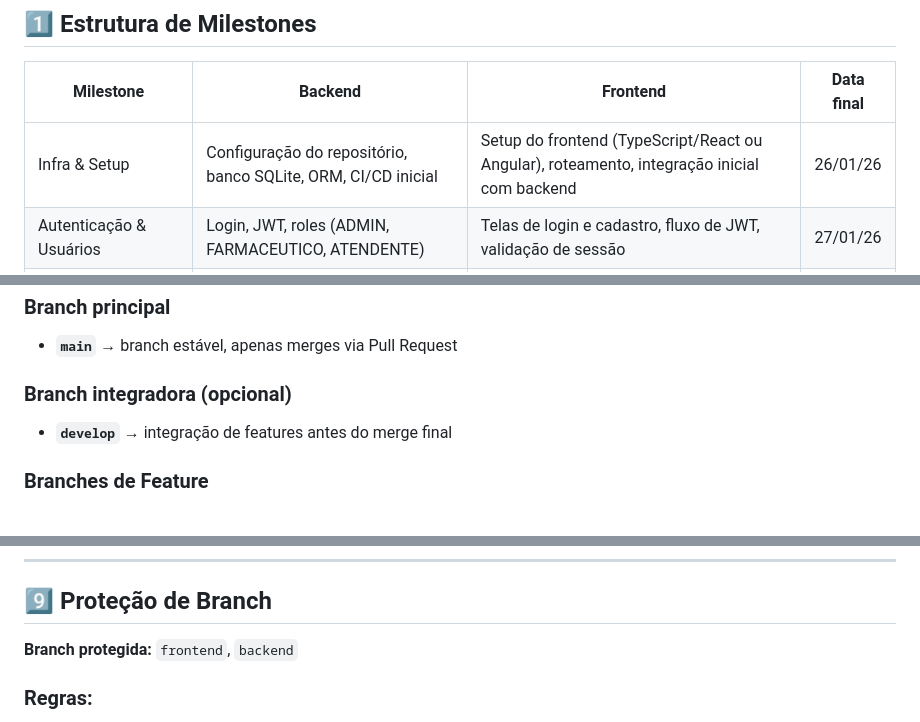
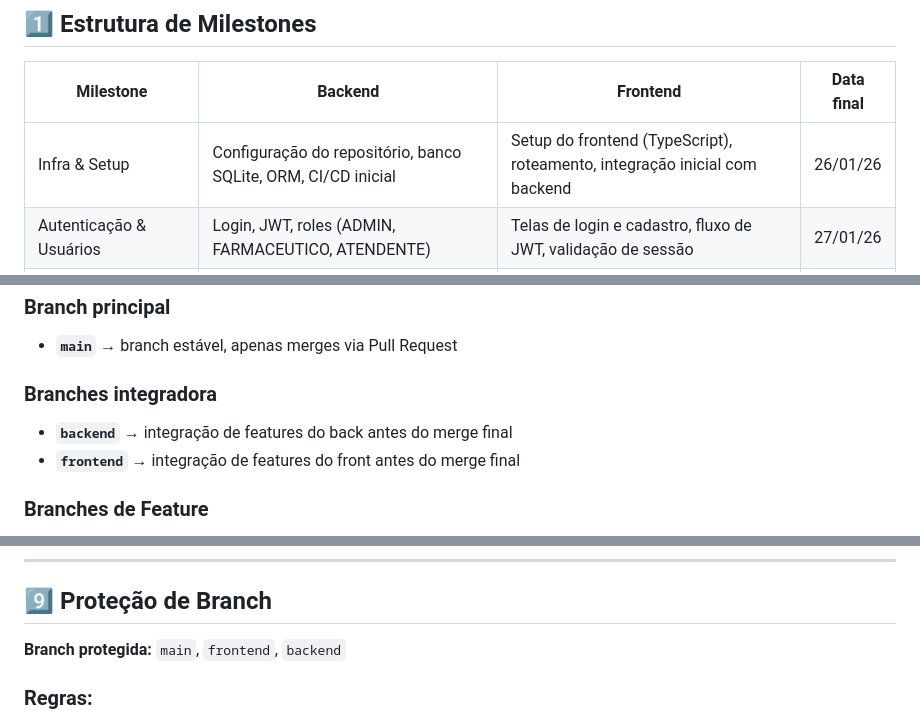
Before and after one commit to Alpha-Desafio-Equipe2/mini-desafio-equipe2, a Markdown page: docs/WORKFLOW.md, 3 parts joined by grey strips. Rendered like a GitHub page.

Commit message:
docs: update WORKFLOW.md

```diff
--- a/docs/WORKFLOW.md
+++ b/docs/WORKFLOW.md
@@ -12,7 +12,7 @@ Este documento define o fluxo de trabalho do time, organização de **milestones
 
 | Milestone                     | Backend                                                               | Frontend                                                     | Data final |
 | ----------------------------- | --------------------------------------------------------------------- | ------------------------------------------------------------ | ---------- |
-| Infra & Setup                 | Configuração do repositório, banco SQLite, ORM, CI/CD inicial          | Setup do frontend (TypeScript/React ou Angular), roteamento, integração inicial com backend | 26/01/26   |
+| Infra & Setup                 | Configuração do repositório, banco SQLite, ORM, CI/CD inicial          | Setup do frontend (TypeScript), roteamento, integração inicial com backend | 26/01/26   |
 | Autenticação & Usuários       | Login, JWT, roles (ADMIN, FARMACEUTICO, ATENDENTE)                    | Telas de login e cadastro, fluxo de JWT, validação de sessão | 27/01/26   |
 | Gestão de Medicamentos        | CRUD de medicamentos, regras de receita, preços, controle de estoque  | Telas de cadastro e listagem de medicamentos                | 29/01/26   |
 | Clientes & Médicos            | CRUD de clientes e médicos                                            | Telas de cadastro e consulta                                  | 30/01/26   |
@@ -71,8 +71,9 @@ Milestone: *Vendas & Receita Médica*
 ### Branch principal
 - **`main`** → branch estável, apenas merges via Pull Request
 
-### Branch integradora (opcional)
-- **`develop`** → integração de features antes do merge final
+### Branches integradora
+- **`backend`** → integração de features do back antes do merge final
+- **`frontend`** → integração de features do front antes do merge final
 
 ### Branches de Feature
 
@@ -186,7 +187,7 @@ git push origin feature/medicines/create
 
 ## 9️⃣ Proteção de Branch
 
-**Branch protegida:** `frontend`, `backend`
+**Branch protegida:** `main`, `frontend`, `backend`
 
 ### Regras:
 
```
